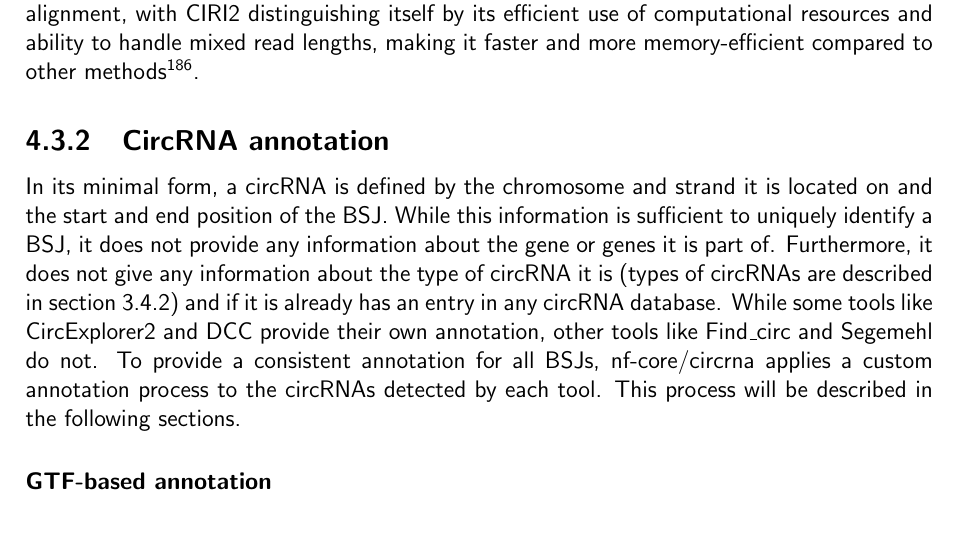
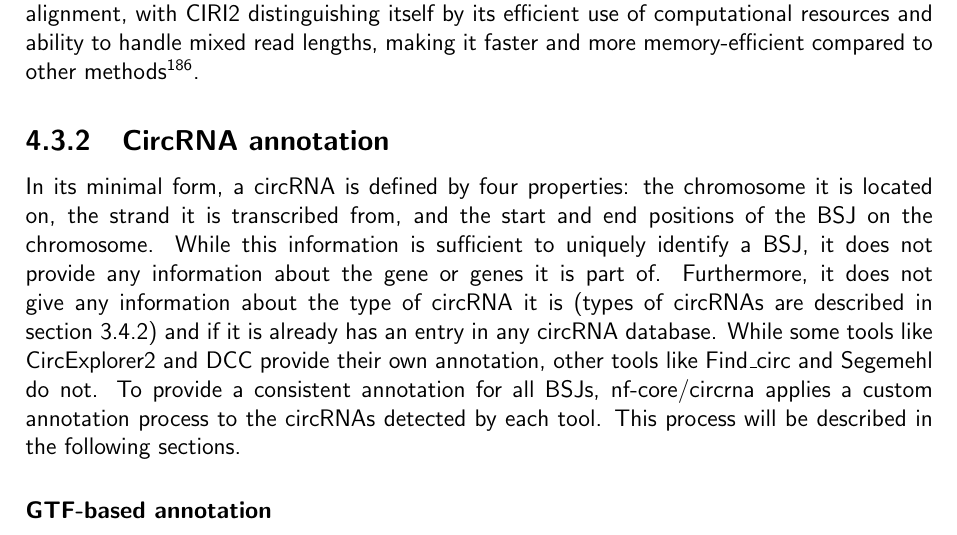
Before and after one commit to nictru/bsc-thesis, a LaTeX thesis (main.tex, which reads chapters/3_materials_and_methods/3_2_annotation.tex): part of page 32 of 78, cut so that both start at the same text. Compiled offline with pdfLaTeX.

Commit message:
Fix first sentence of crna annotation

```diff
--- a/chapters/3_materials_and_methods/3_2_annotation.tex
+++ b/chapters/3_materials_and_methods/3_2_annotation.tex
@@ -1,6 +1,7 @@
 \subsection{\Glsfmtshort{crna} annotation}
-In its minimal form, a \gls{crna} is defined by the chromosome and strand it is
-located on and the start and end position of the \gls{bsj}.
+In its minimal form, a \gls{crna} is defined by four properties: the chromosome
+it is located on, the strand it is transcribed from, and the start and end
+positions of the \gls{bsj} on the chromosome.
 While this information is sufficient to uniquely identify a \gls{bsj}, it does
 not provide any information about the gene or genes it is part of.
 Furthermore, it does not give any information about the type of \gls{crna} it
```
